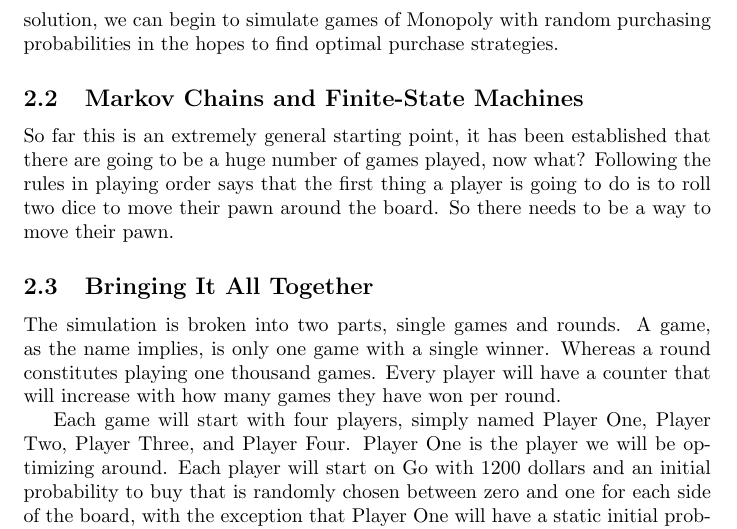
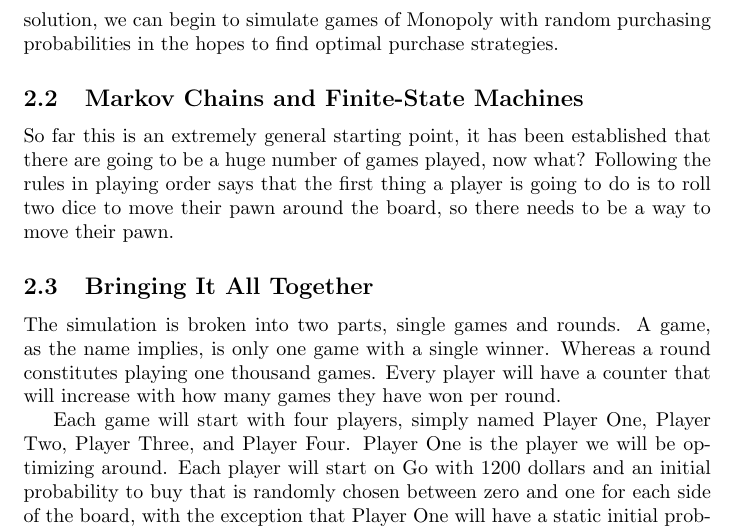
Before and after one commit to evanhenke/MonteCarloMonopoly, a LaTeX paper (Monte Carlo Monopoly.tex): part of page 5 of 6, cut so that both start at the same text. Compiled offline with pdfLaTeX.

Commit message:
small update to text

```diff
--- a/Monte Carlo Monopoly.tex
+++ b/Monte Carlo Monopoly.tex
@@ -56,11 +56,11 @@
 
 One will notice that there are many conditionals within the rules, which can cause difficulties with the modeling approach, and this is why Monte Carlo simulations will be beneficial.  Our goal is to find some optimal probability to purchase a property on the board, but this is problematic because it depends on a very large number of factors, including each individual player’s probability to buy as well as which states are available, how much money the current player has, etc.  In \textit{Monopoly}, these previously mentioned variables rely, directly or indirectly, upon the probability of being at a specific spot on the board at a certain time.  A textbook optimization problem, in most instances, could be solved using some arithmetical approximation akin to Newton's Method.  But in this case a distinct function, \mathit{f} is not apparent, let alone finding it's derivative.
 
-	Monte Carlo simulations stress that a mathematical model can be solved using random numbers, which lends itself perfectly to this predicament.  Implementing the idea that the use of random numbers can lead to a non-random solution, we can begin to simulate games of Monopoly with random purchasing probabilities in the hopes to find optimal purchase strategies.
+Monte Carlo simulations stress that a mathematical model can be solved using random numbers, which lends itself perfectly to this predicament.  Implementing the idea that the use of random numbers can lead to a non-random solution, we can begin to simulate games of Monopoly with random purchasing probabilities in the hopes to find optimal purchase strategies.
 
 \subsection{Markov Chains and Finite-State Machines}
 
-So far this is an extremely general starting point, it has been established that there are going to be a huge number of games played, now what?  Following the rules in playing order says that the first thing a player is going to do is to roll two dice to move their pawn around the board.  So there needs to be a way to move their pawn.
+So far this is an extremely general starting point, it has been established that there are going to be a huge number of games played, now what?  Following the rules in playing order says that the first thing a player is going to do is to roll two dice to move their pawn around the board, so there needs to be a way to move their pawn.
 
 \subsection{Bringing It All Together}
 
```
